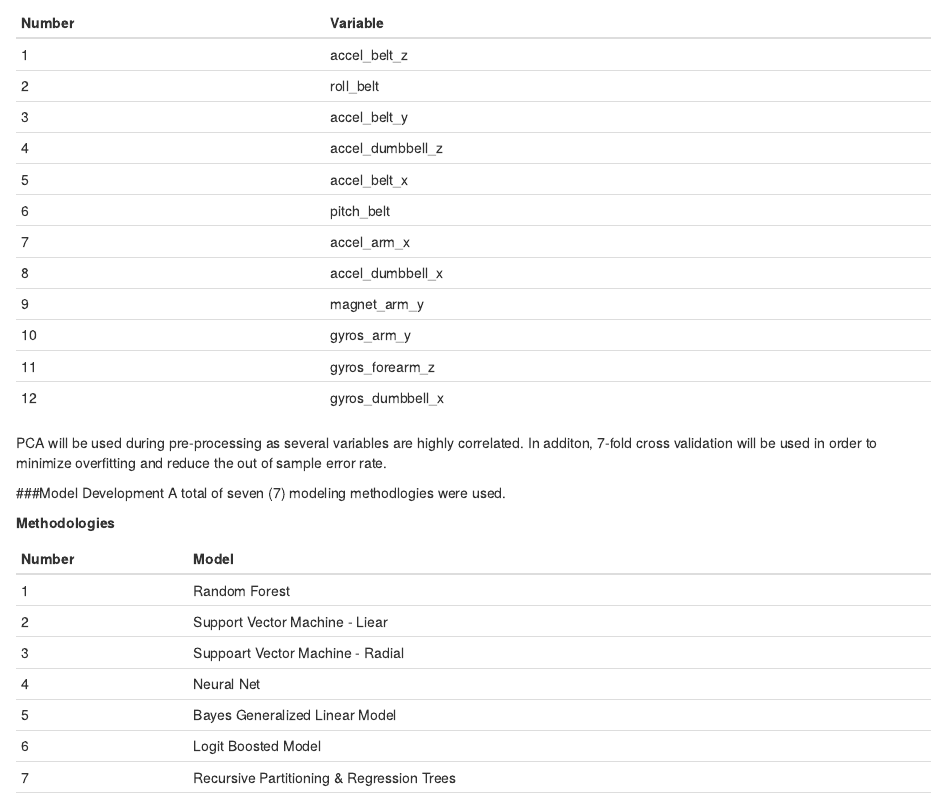
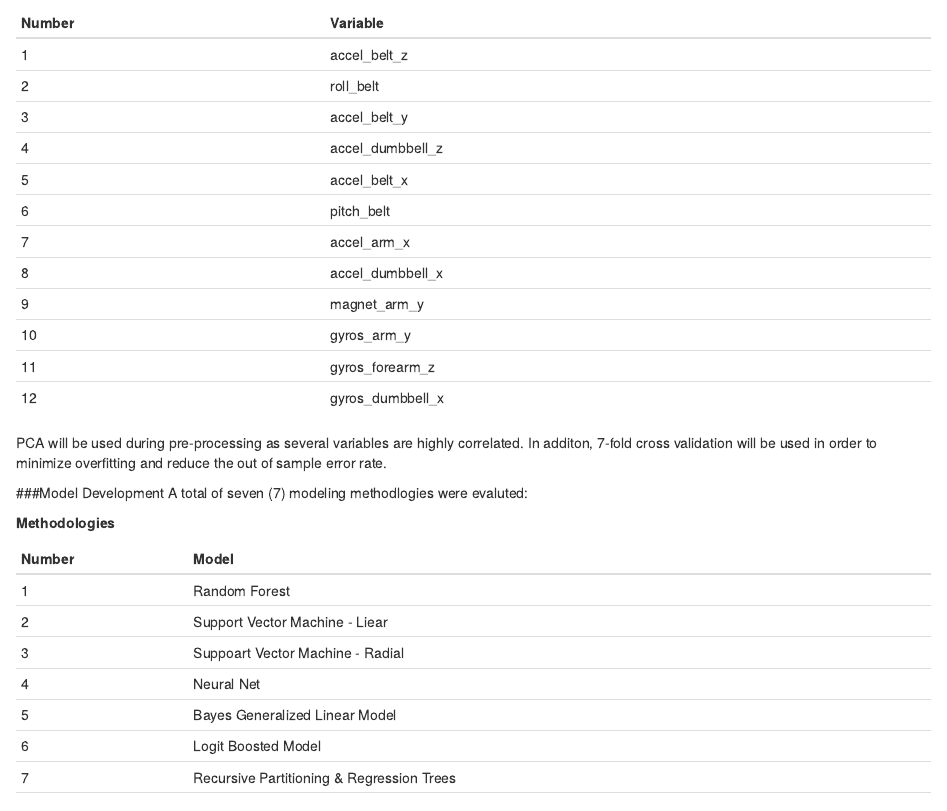
Before and after one commit to paforsey/Practical-Machine-Learning, an R Markdown document (PredictionMotivation.Rmd): the page in a window 1100 px wide, from 1450 px down. Rendered offline with R 4.5, knitr and Pandoc, with nearby package versions.

Commit message:
Update PredictionMotivation.Rmd

```diff
--- a/PredictionMotivation.Rmd
+++ b/PredictionMotivation.Rmd
@@ -95,7 +94,7 @@ PCA will be used during pre-processing as several variables are highly correlate
 
 
 ###Model Development
-A total of seven (7) modeling methodlogies were used.
+A total of seven (7) modeling methodlogies were evaluted:
 
 **Methodologies**
 
```
Also changed, not shown: PredictionMotivation.Rmd (2 more changed lines).
